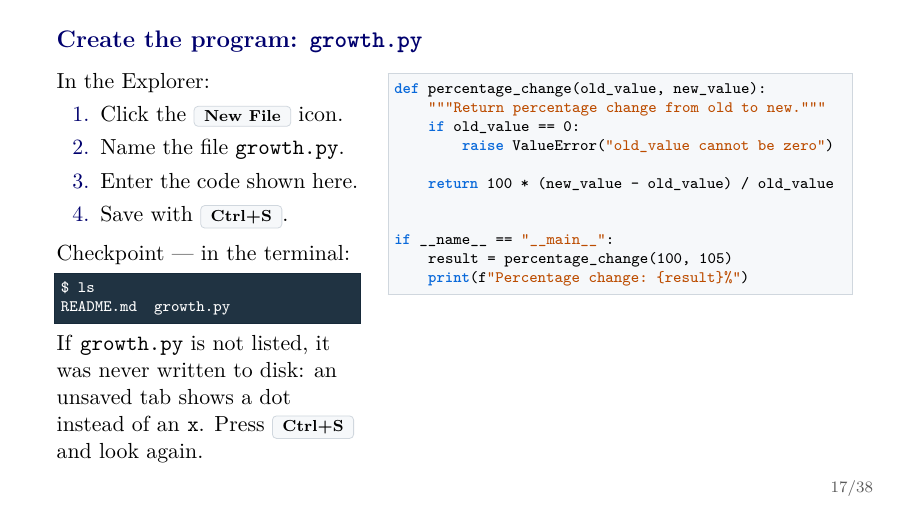
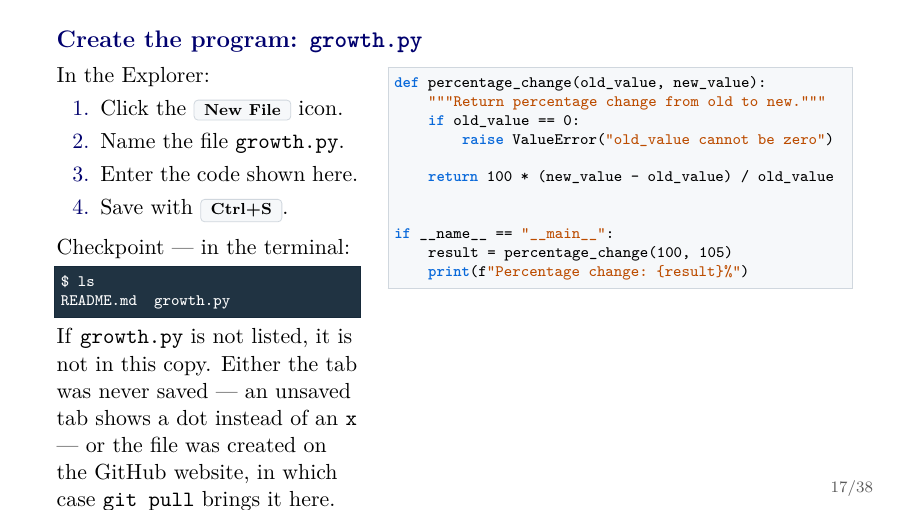
Before and after one commit to ChristosMylonakisCEMFI/CSS-DataScience, LaTeX slides (slides/git-github-codespaces/github_codespaces_tutorial.tex): page 17 of 43. Compiled offline with pdfLaTeX.

Commit message:
Name both reasons a file can be missing from the Codespace
Creating the file on the GitHub website leaves it absent from the Codespace
until it is pulled, and the symptom is identical to never having saved it:
ls shows nothing and git status is clean. The checkpoint now distinguishes
the two.

```diff
--- a/slides/git-github-codespaces/github_codespaces_tutorial.tex
+++ b/slides/git-github-codespaces/github_codespaces_tutorial.tex
@@ -393,9 +393,10 @@ Both labels point to the same commit, so the two copies are synchronized.
 $ ls
 README.md  growth.py
 \end{lstlisting}
-  If \texttt{growth.py} is not listed, it was never written to disk: an unsaved
-  tab shows a dot instead of an \texttt{x}. Press \button{Ctrl+S} and look
-  again.
+  If \texttt{growth.py} is not listed, it is not in this copy. Either the tab
+  was never saved --- an unsaved tab shows a dot instead of an \texttt{x} ---
+  or the file was created on the GitHub website, in which case
+  \texttt{git pull} brings it here.
 
   \column{0.58\textwidth}
 \begin{lstlisting}[style=code,language=Python]
```
Also changed, not shown: slides/git-github-codespaces/github_codespaces_tutorial.pdf.
